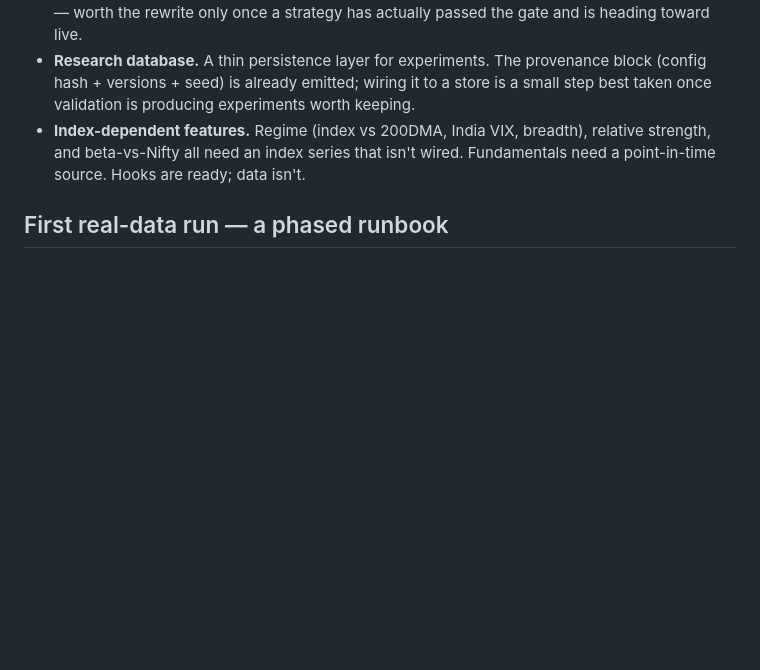
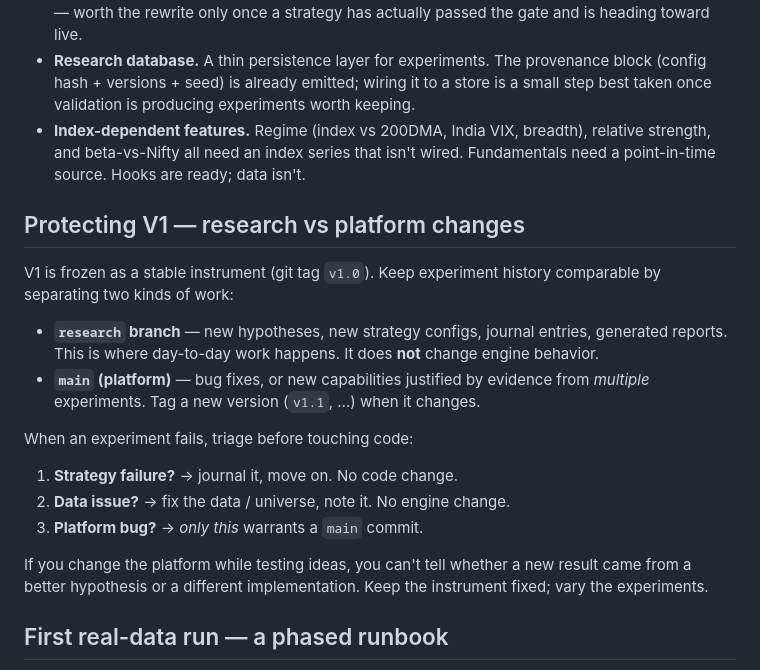
Before and after one commit to iAaquibjawed/stock-anaylsis, a Markdown page: README.md, the part around the change. Rendered like a GitHub page; blank space fills up the shorter version.

Commit message:
Document research-vs-platform workflow (triage rule, branch separation)

```diff
--- a/README.md
+++ b/README.md
@@ -219,6 +219,27 @@ complexity ahead of need:
   relative strength, and beta-vs-Nifty all need an index series that isn't wired.
   Fundamentals need a point-in-time source. Hooks are ready; data isn't.
 
+## Protecting V1 — research vs platform changes
+
+V1 is frozen as a stable instrument (git tag `v1.0`). Keep experiment history
+comparable by separating two kinds of work:
+
+- **`research` branch** — new hypotheses, new strategy configs, journal entries,
+  generated reports. This is where day-to-day work happens. It does **not** change
+  engine behavior.
+- **`main` (platform)** — bug fixes, or new capabilities justified by evidence
+  from *multiple* experiments. Tag a new version (`v1.1`, …) when it changes.
+
+When an experiment fails, triage before touching code:
+
+1. **Strategy failure?** → journal it, move on. No code change.
+2. **Data issue?** → fix the data / universe, note it. No engine change.
+3. **Platform bug?** → *only this* warrants a `main` commit.
+
+If you change the platform while testing ideas, you can't tell whether a new
+result came from a better hypothesis or a different implementation. Keep the
+instrument fixed; vary the experiments.
+
 ## First real-data run — a phased runbook
 
 Don't jump to "is it accurate?". Answer these in order; treat Phases 1–2 as
```
